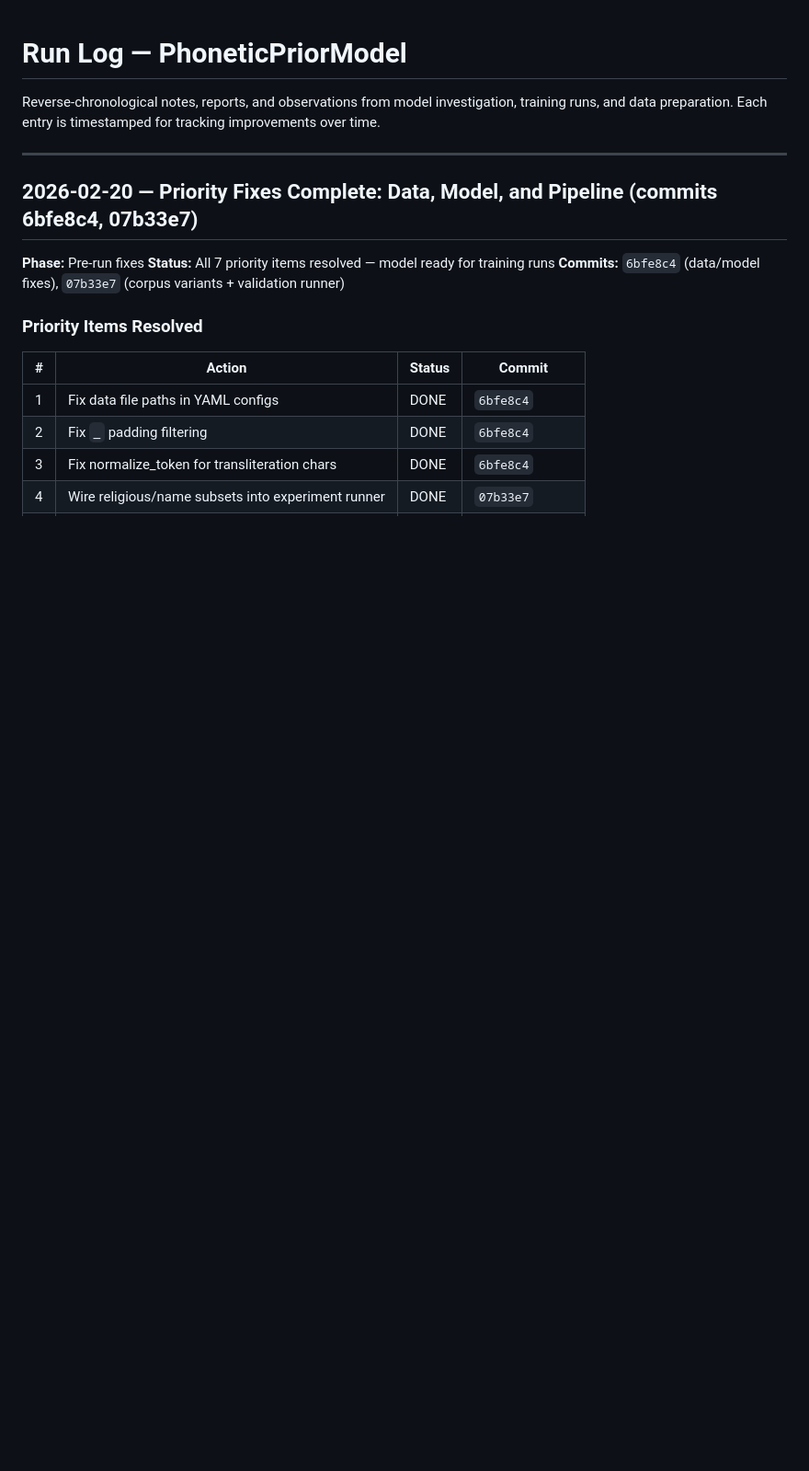
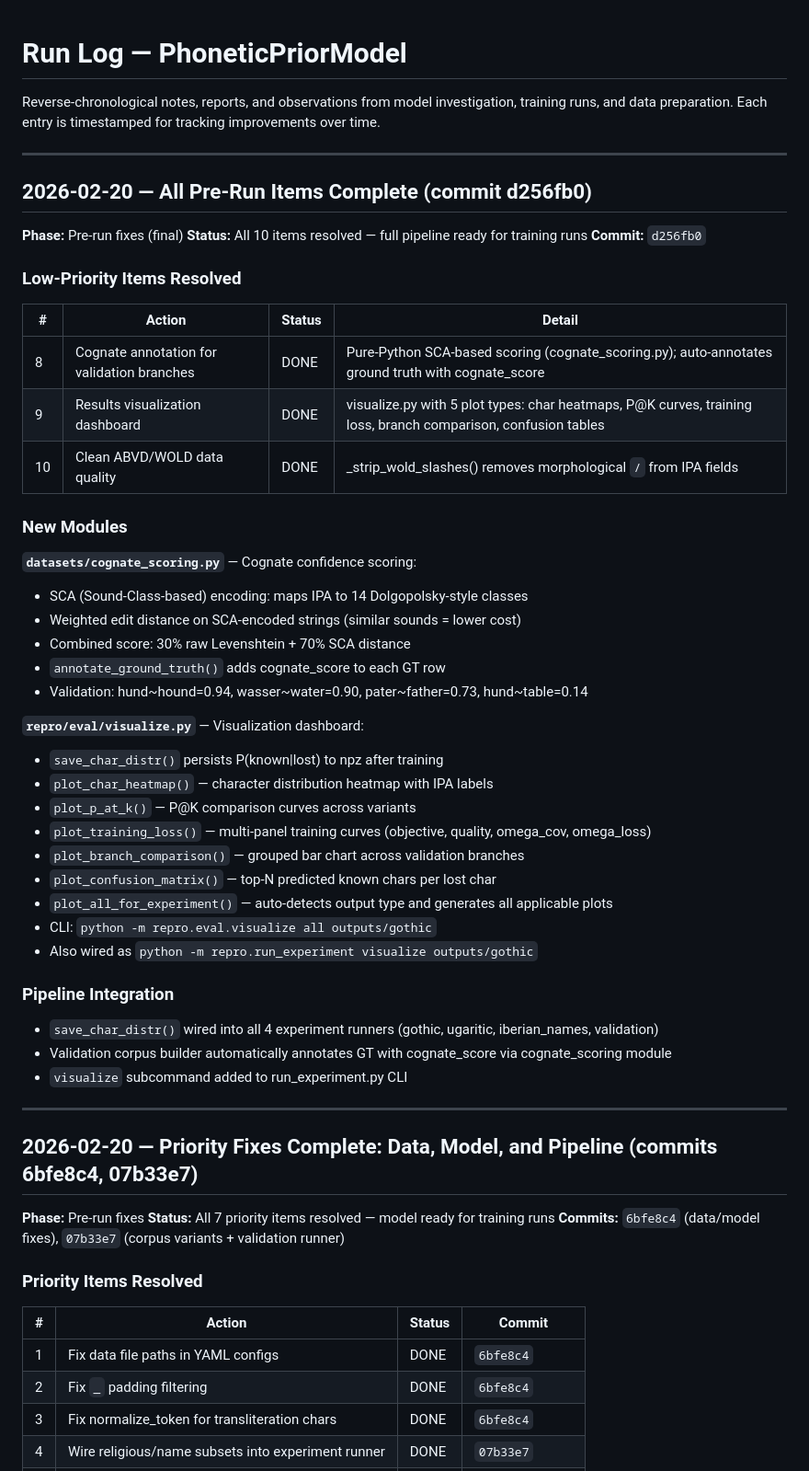
Before and after one commit to Nacryos/ProjectPhaistos, a Markdown page: docs/RUN_LOG.md, the part around one of its changes. Shown at 92% size. GitHub-like rendering; blank space fills up the shorter version.

Commit message:
Update run log: all 10 pre-run items complete
Co-Authored-By: Claude Opus 4.6 <noreply@anthropic.com>

```diff
--- a/docs/RUN_LOG.md
+++ b/docs/RUN_LOG.md
@@ -1,6 +1,48 @@
 # Run Log — PhoneticPriorModel
 
 Reverse-chronological notes, reports, and observations from model investigation, training runs, and data preparation. Each entry is timestamped for tracking improvements over time.
+
+---
+
+## 2026-02-20 — All Pre-Run Items Complete (commit d256fb0)
+
+**Phase:** Pre-run fixes (final)
+**Status:** All 10 items resolved — full pipeline ready for training runs
+**Commit:** `d256fb0`
+
+### Low-Priority Items Resolved
+
+| # | Action | Status | Detail |
+|---|---|---|---|
+| 8 | Cognate annotation for validation branches | DONE | Pure-Python SCA-based scoring (cognate_scoring.py); auto-annotates ground truth with cognate_score |
+| 9 | Results visualization dashboard | DONE | visualize.py with 5 plot types: char heatmaps, P@K curves, training loss, branch comparison, confusion tables |
+| 10 | Clean ABVD/WOLD data quality | DONE | _strip_wold_slashes() removes morphological `/` from IPA fields |
+
+### New Modules
+
+**`datasets/cognate_scoring.py`** — Cognate confidence scoring:
+- SCA (Sound-Class-based) encoding: maps IPA to 14 Dolgopolsky-style classes
+- Weighted edit distance on SCA-encoded strings (similar sounds = lower cost)
+- Combined score: 30% raw Levenshtein + 70% SCA distance
+- `annotate_ground_truth()` adds cognate_score to each GT row
+- Validation: hund~hound=0.94, wasser~water=0.90, pater~father=0.73, hund~table=0.14
+
+**`repro/eval/visualize.py`** — Visualization dashboard:
+- `save_char_distr()` persists P(known|lost) to npz after training
+- `plot_char_heatmap()` — character distribution heatmap with IPA labels
+- `plot_p_at_k()` — P@K comparison curves across variants
+- `plot_training_loss()` — multi-panel training curves (objective, quality, omega_cov, omega_loss)
+- `plot_branch_comparison()` — grouped bar chart across validation branches
+- `plot_confusion_matrix()` — top-N predicted known chars per lost char
+- `plot_all_for_experiment()` — auto-detects output type and generates all applicable plots
+- CLI: `python -m repro.eval.visualize all outputs/gothic`
+- Also wired as `python -m repro.run_experiment visualize outputs/gothic`
+
+### Pipeline Integration
+
+- `save_char_distr()` wired into all 4 experiment runners (gothic, ugaritic, iberian_names, validation)
+- Validation corpus builder automatically annotates GT with cognate_score via cognate_scoring module
+- `visualize` subcommand added to run_experiment.py CLI
 
 ---
 
```
Also changed, not shown: other parts of docs/RUN_LOG.md (+4 -4 lines).
